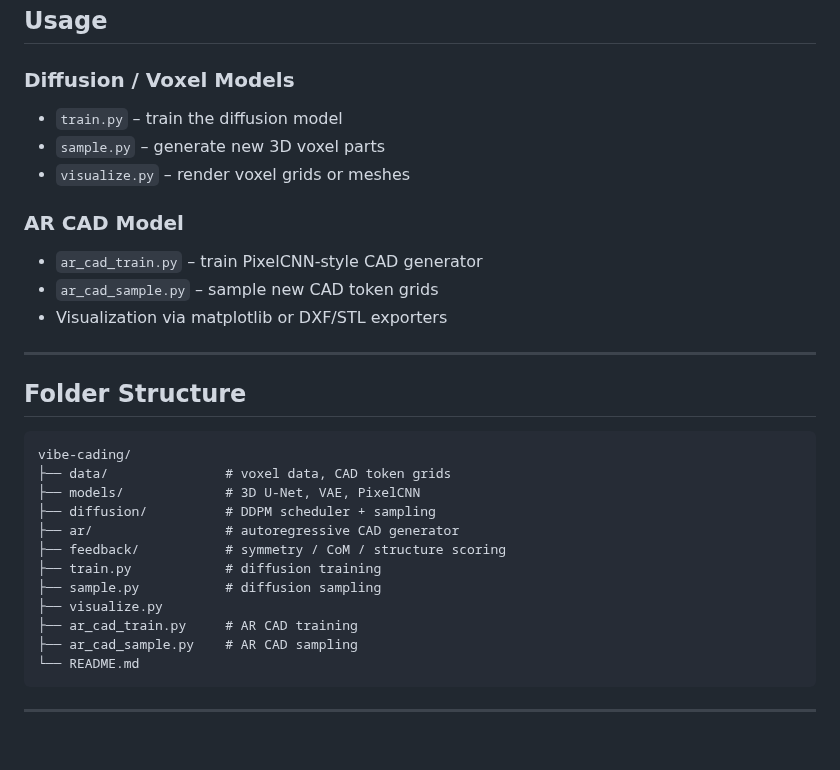
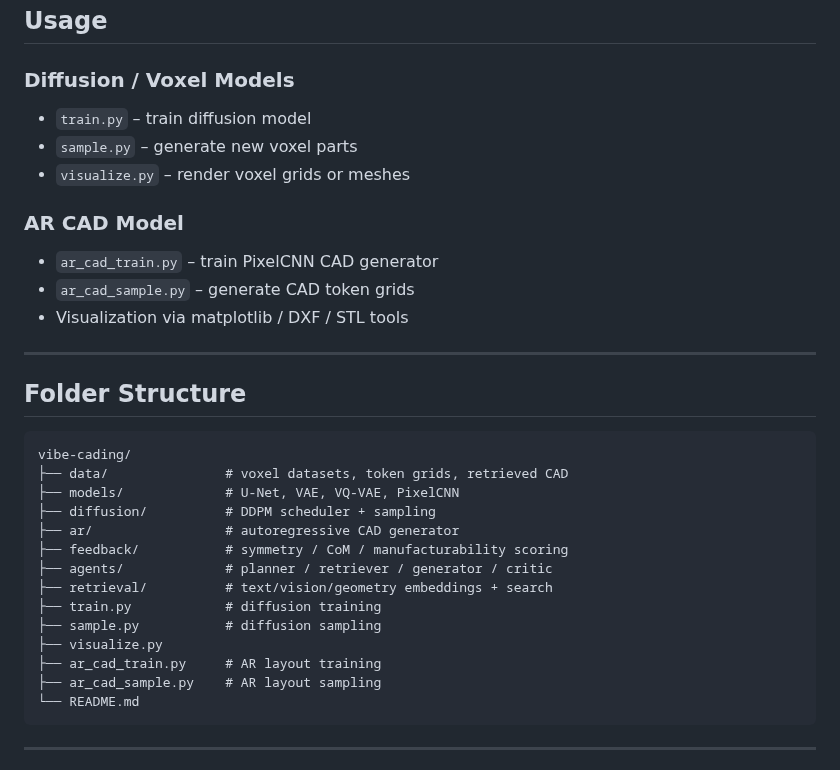
Before and after one commit to Masoudjafaripour/Vibe_CADing, a Markdown page: README.md, the part around one of its changes. Drawn GitHub-style; blank space fills up the shorter version.

````diff
--- a/README.md
+++ b/README.md
@@ -67,15 +77,15 @@ pip install torchvision
 
 ### Diffusion / Voxel Models
 
-* `train.py` – train the diffusion model
-* `sample.py` – generate new 3D voxel parts
+* `train.py` – train diffusion model
+* `sample.py` – generate new voxel parts
 * `visualize.py` – render voxel grids or meshes
 
 ### AR CAD Model
 
-* `ar_cad_train.py` – train PixelCNN‑style CAD generator
-* `ar_cad_sample.py` – sample new CAD token grids
-* Visualization via matplotlib or DXF/STL exporters
+* `ar_cad_train.py` – train PixelCNN CAD generator
+* `ar_cad_sample.py` – generate CAD token grids
+* Visualization via matplotlib / DXF / STL tools
 
 ---
 
@@ -83,16 +93,18 @@ pip install torchvision
 
 ```
 vibe-cading/
-├── data/               # voxel data, CAD token grids
-├── models/             # 3D U-Net, VAE, PixelCNN
+├── data/               # voxel datasets, token grids, retrieved CAD
+├── models/             # U-Net, VAE, VQ-VAE, PixelCNN
 ├── diffusion/          # DDPM scheduler + sampling
 ├── ar/                 # autoregressive CAD generator
-├── feedback/           # symmetry / CoM / structure scoring
+├── feedback/           # symmetry / CoM / manufacturability scoring
+├── agents/             # planner / retriever / generator / critic
+├── retrieval/          # text/vision/geometry embeddings + search
 ├── train.py            # diffusion training
 ├── sample.py           # diffusion sampling
 ├── visualize.py
-├── ar_cad_train.py     # AR CAD training
-├── ar_cad_sample.py    # AR CAD sampling
+├── ar_cad_train.py     # AR layout training
+├── ar_cad_sample.py    # AR layout sampling
 └── README.md
 ```
 
````
Also changed, not shown: other parts of README.md (+42 -32 lines).
